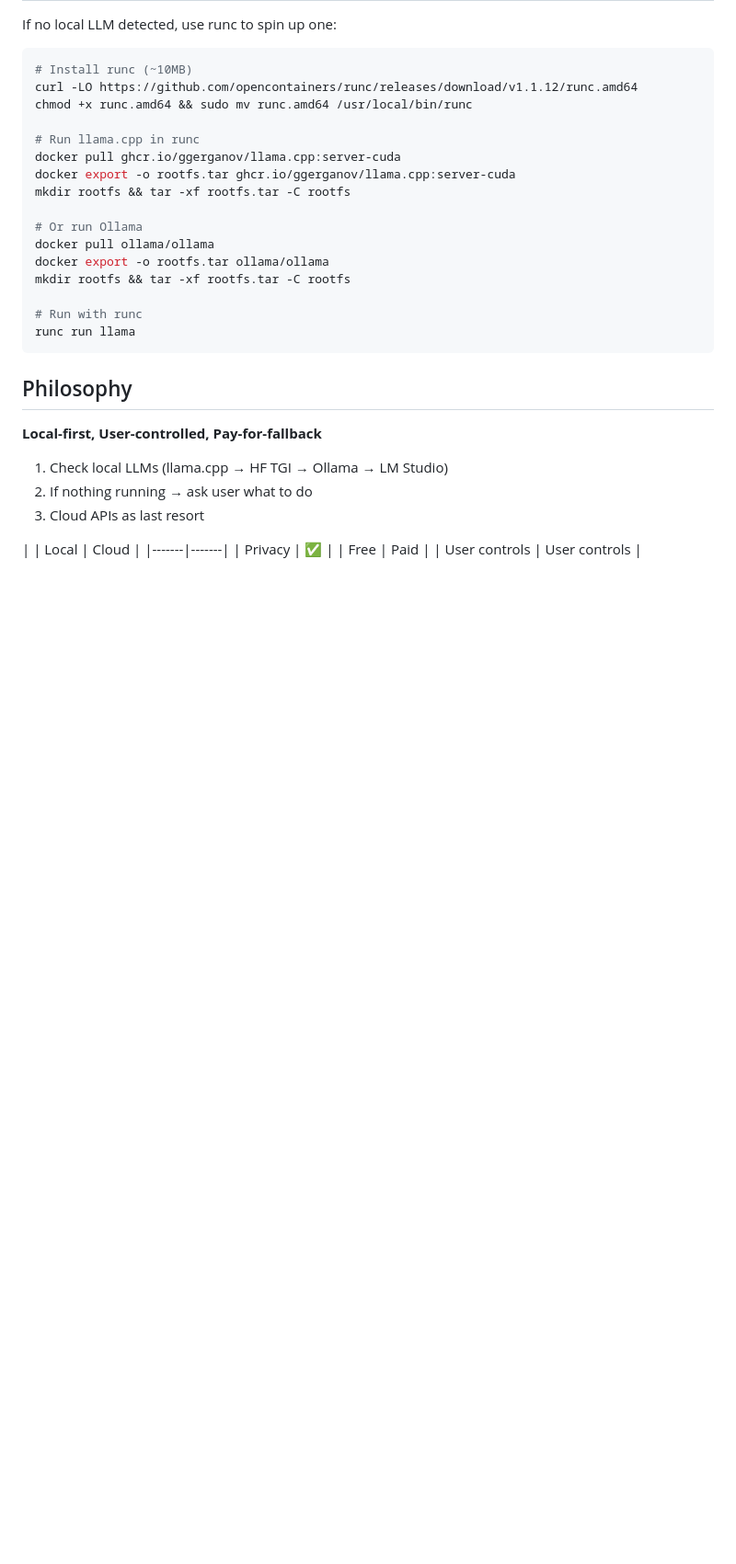
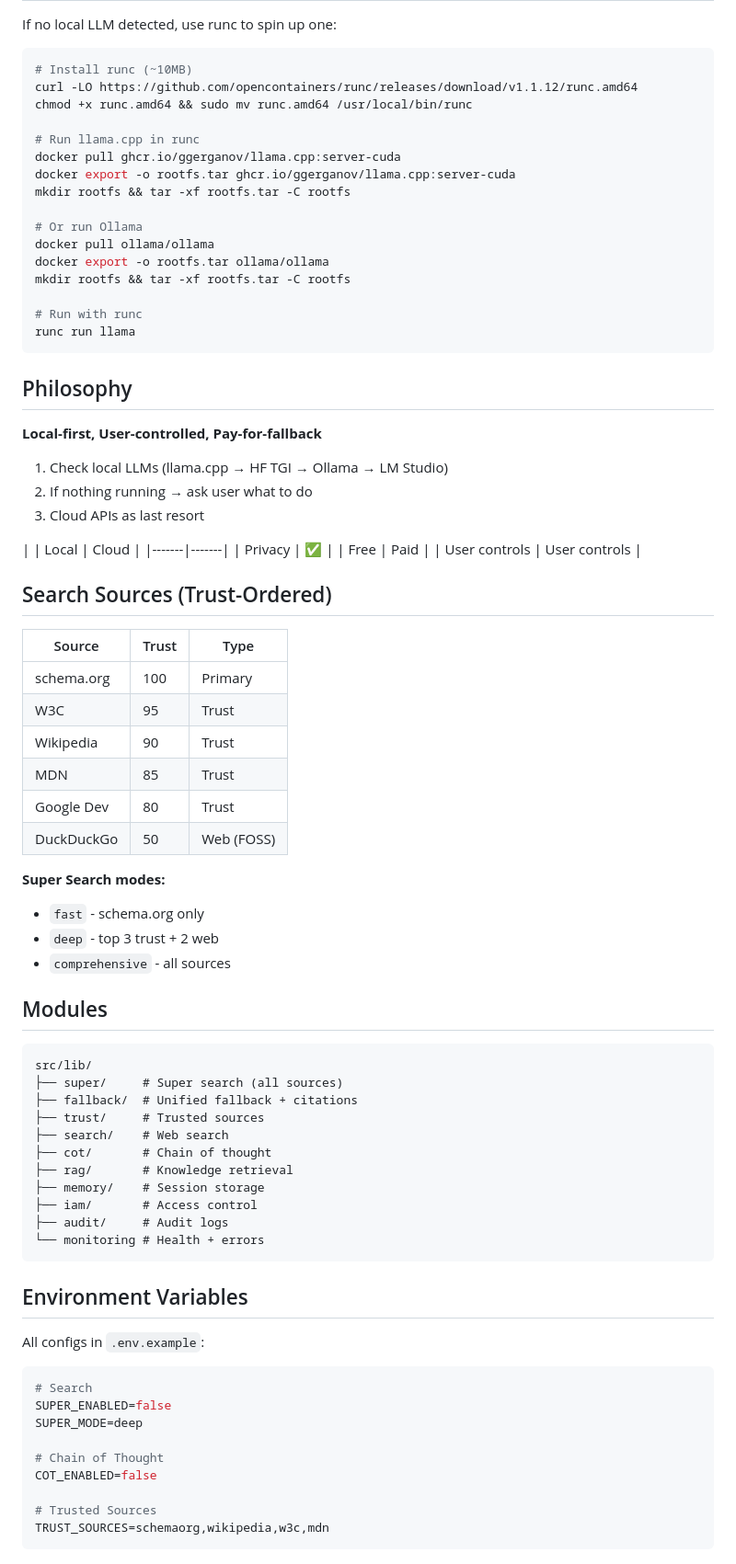
Before and after one commit to opendataworld/schemadb, a Markdown page: README.md, the part around the change. Shown at 92% size. Rendered like a GitHub page; blank space fills up the shorter version.

Commit message:
Update README with search sources and modules

````diff
--- a/README.md
+++ b/README.md
@@ -212,3 +212,51 @@ runc run llama
 | Privacy | ✅ |
 | Free | Paid |
 | User controls | User controls |
+
+## Search Sources (Trust-Ordered)
+
+| Source | Trust | Type |
+|--------|-------|------|
+| schema.org | 100 | Primary |
+| W3C | 95 | Trust |
+| Wikipedia | 90 | Trust |
+| MDN | 85 | Trust |
+| Google Dev | 80 | Trust |
+| DuckDuckGo | 50 | Web (FOSS) |
+
+**Super Search modes:**
+- `fast` - schema.org only
+- `deep` - top 3 trust + 2 web
+- `comprehensive` - all sources
+
+## Modules
+
+```
+src/lib/
+├── super/     # Super search (all sources)
+├── fallback/  # Unified fallback + citations
+├── trust/     # Trusted sources
+├── search/    # Web search
+├── cot/       # Chain of thought
+├── rag/       # Knowledge retrieval
+├── memory/    # Session storage
+├── iam/       # Access control
+├── audit/     # Audit logs
+└── monitoring # Health + errors
+```
+
+## Environment Variables
+
+All configs in `.env.example`:
+
+```bash
+# Search
+SUPER_ENABLED=false
+SUPER_MODE=deep
+
+# Chain of Thought
+COT_ENABLED=false
+
+# Trusted Sources
+TRUST_SOURCES=schemaorg,wikipedia,w3c,mdn
+```
````
